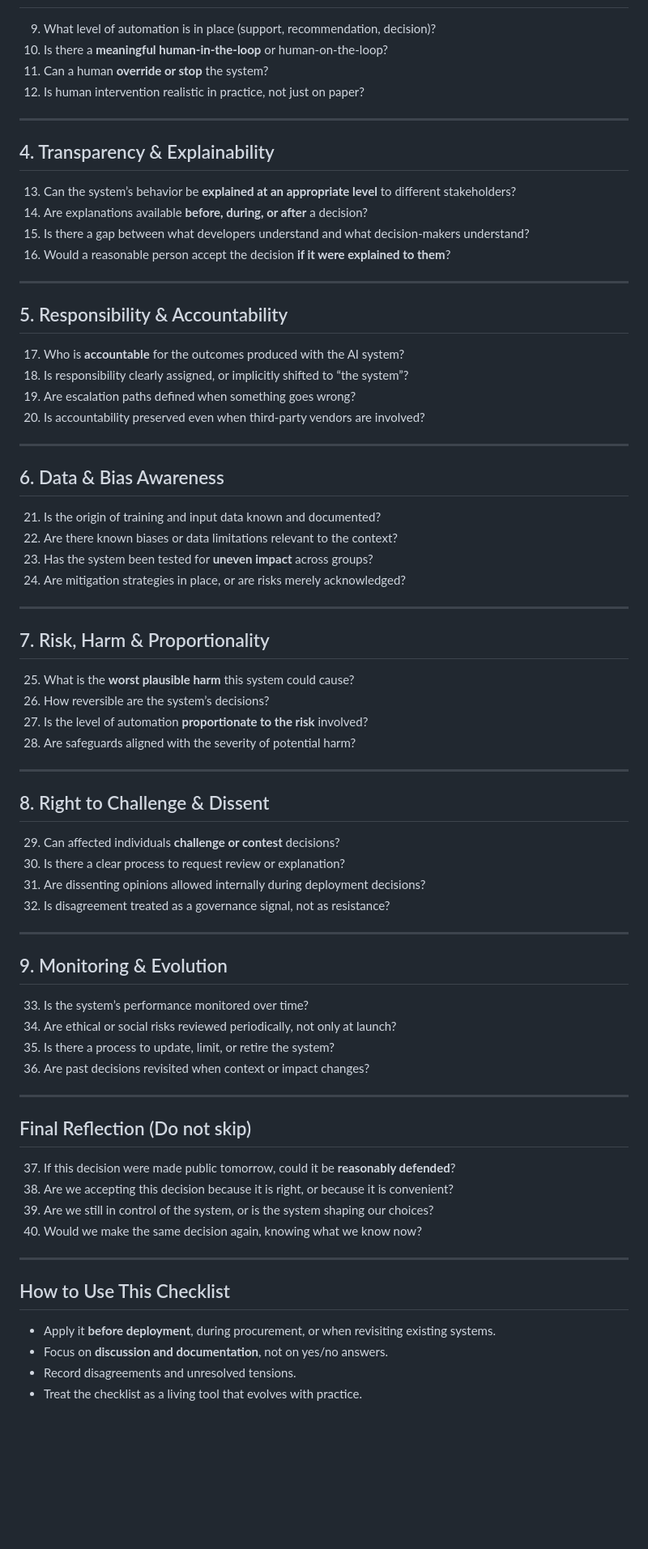
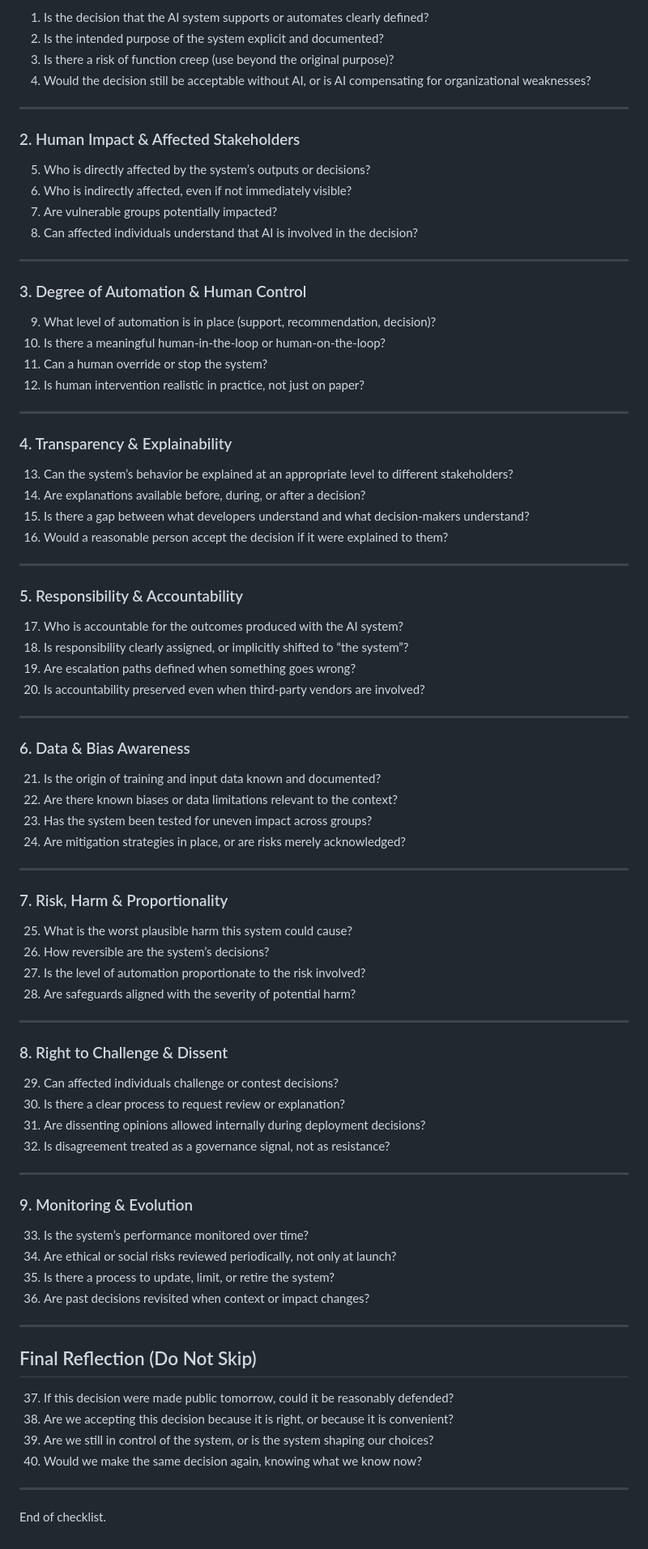
Before and after one commit to riccifabio/ai-governance-framework, a Markdown page: checklist/ai-ethics-checklist-v1.0.md, the part around one of its changes. Shown at 81% size. Rendered like a GitHub page; blank space fills up the shorter version.

```diff
--- a/checklist/ai-ethics-checklist-v1.0.md
+++ b/checklist/ai-ethics-checklist-v1.0.md
@@ -34,57 +91,74 @@ Use it as a discussion tool, not as a scoring or certification mechanism.
+1. Is the decision that the AI system supports or automates clearly defined?
+2. Is the intended purpose of the system explicit and documented?
+3. Is there a risk of function creep (use beyond the original purpose)?
+4. Would the decision still be acceptable without AI, or is AI compensating for organizational weaknesses?
+
+---
+
+### 2. Human Impact & Affected Stakeholders
+
+5. Who is directly affected by the system’s outputs or decisions?
+6. Who is indirectly affected, even if not immediately visible?
+7. Are vulnerable groups potentially impacted?
+8. Can affected individuals understand that AI is involved in the decision?
+
+---
+
+### 3. Degree of Automation & Human Control
 
 9. What level of automation is in place (support, recommendation, decision)?
-10. Is there a **meaningful human-in-the-loop** or human-on-the-loop?
-11. Can a human **override or stop** the system?
+10. Is there a meaningful human-in-the-loop or human-on-the-loop?
+11. Can a human override or stop the system?
 12. Is human intervention realistic in practice, not just on paper?
 
 ---
 
-## 4. Transparency & Explainability
+### 4. Transparency & Explainability
 
-13. Can the system’s behavior be **explained at an appropriate level** to different stakeholders?
-14. Are explanations available **before, during, or after** a decision?
+13. Can the system’s behavior be explained at an appropriate level to different stakeholders?
+14. Are explanations available before, during, or after a decision?
 15. Is there a gap between what developers understand and what decision-makers understand?
-16. Would a reasonable person accept the decision **if it were explained to them**?
+16. Would a reasonable person accept the decision if it were explained to them?
 
 ---
 
-## 5. Responsibility & Accountability
+### 5. Responsibility & Accountability
 
-17. Who is **accountable** for the outcomes produced with the AI system?
+17. Who is accountable for the outcomes produced with the AI system?
 18. Is responsibility clearly assigned, or implicitly shifted to “the system”?
 19. Are escalation paths defined when something goes wrong?
 20. Is accountability preserved even when third-party vendors are involved?
 
 ---
 
-## 6. Data & Bias Awareness
+### 6. Data & Bias Awareness
 
 21. Is the origin of training and input data known and documented?
 22. Are there known biases or data limitations relevant to the context?
-23. Has the system been tested for **uneven impact** across groups?
+23. Has the system been tested for uneven impact across groups?
 24. Are mitigation strategies in place, or are risks merely acknowledged?
 
 ---
 
-## 7. Risk, Harm & Proportionality
+### 7. Risk, Harm & Proportionality
 
-25. What is the **worst plausible harm** this system could cause?
+25. What is the worst plausible harm this system could cause?
 26. How reversible are the system’s decisions?
-27. Is the level of automation **proportionate to the risk** involved?
+27. Is the level of automation proportionate to the risk involved?
 28. Are safeguards aligned with the severity of potential harm?
 
 ---
 
-## 8. Right to Challenge & Dissent
+### 8. Right to Challenge & Dissent
 
-29. Can affected individuals **challenge or contest** decisions?
+29. Can affected individuals challenge or contest decisions?
 30. Is there a clear process to request review or explanation?
 31. Are dissenting opinions allowed internally during deployment decisions?
 32. Is disagreement treated as a governance signal, not as resistance?
 
 ---
 
-## 9. Monitoring & Evolution
+### 9. Monitoring & Evolution
 
 33. Is the system’s performance monitored over time?
 34. Are ethical or social risks reviewed periodically, not only at launch?
@@ -93,18 +167,13 @@ Use it as a discussion tool, not as a scoring or certification mechanism.
 
 ---
 
-## Final Reflection (Do not skip)
+## Final Reflection (Do Not Skip)
 
-37. If this decision were made public tomorrow, could it be **reasonably defended**?
+37. If this decision were made public tomorrow, could it be reasonably defended?
 38. Are we accepting this decision because it is right, or because it is convenient?
 39. Are we still in control of the system, or is the system shaping our choices?
 40. Would we make the same decision again, knowing what we know now?
 
 ---
 
-## How to Use This Checklist
-
-- Apply it **before deployment**, during procurement, or when revisiting existing systems.
-- Focus on **discussion and documentation**, not on yes/no answers.
-- Record disagreements and unresolved tensions.
-- Treat the checklist as a living tool that evolves with practice.
+End of checklist.
```
Also changed, not shown: other parts of checklist/ai-ethics-checklist-v1.0.md (+75 -18 lines).
